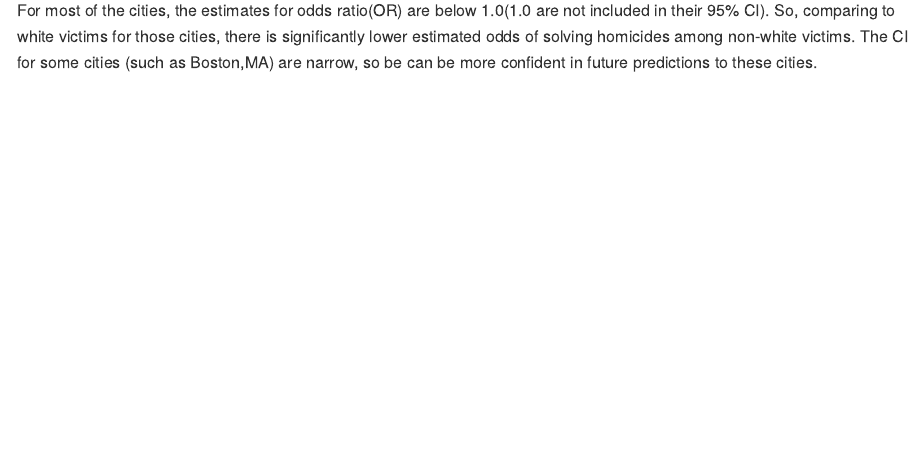
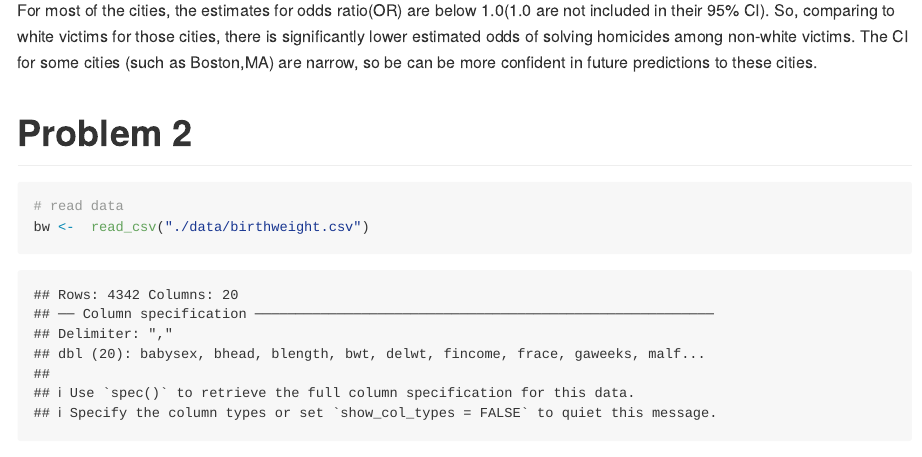
Before and after one commit to Franc1sFrank/p8105_hw6_zf2211, an R Markdown document (p8105_hw6_zf2211.Rmd): the page in a window 1100 px wide, from 3370 px down. Rendered offline with R 4.5, knitr and Pandoc, with nearby package versions; some code elsewhere in the file could not run offline; long lines of code are wrapped.

Commit message:
read data

````diff
--- a/p8105_hw6_zf2211.Rmd
+++ b/p8105_hw6_zf2211.Rmd
@@ -111,3 +111,16 @@ glm_every %>%
 
 
 For most of the cities, the estimates for odds ratio(OR) are below 1.0(1.0 are not included in their 95% CI). So, comparing to white victims for those cities, there is significantly lower estimated odds of solving homicides among non-white victims. The CI for some cities (such as Boston,MA) are narrow, so be can be more confident in future predictions to these cities.
+
+
+
+
+
+# Problem 2
+
+
+
+```{r}
+# read data
+bw <-  read_csv("./data/birthweight.csv")
+```
````
Also changed, not shown: p8105_hw6_zf2211.md.
